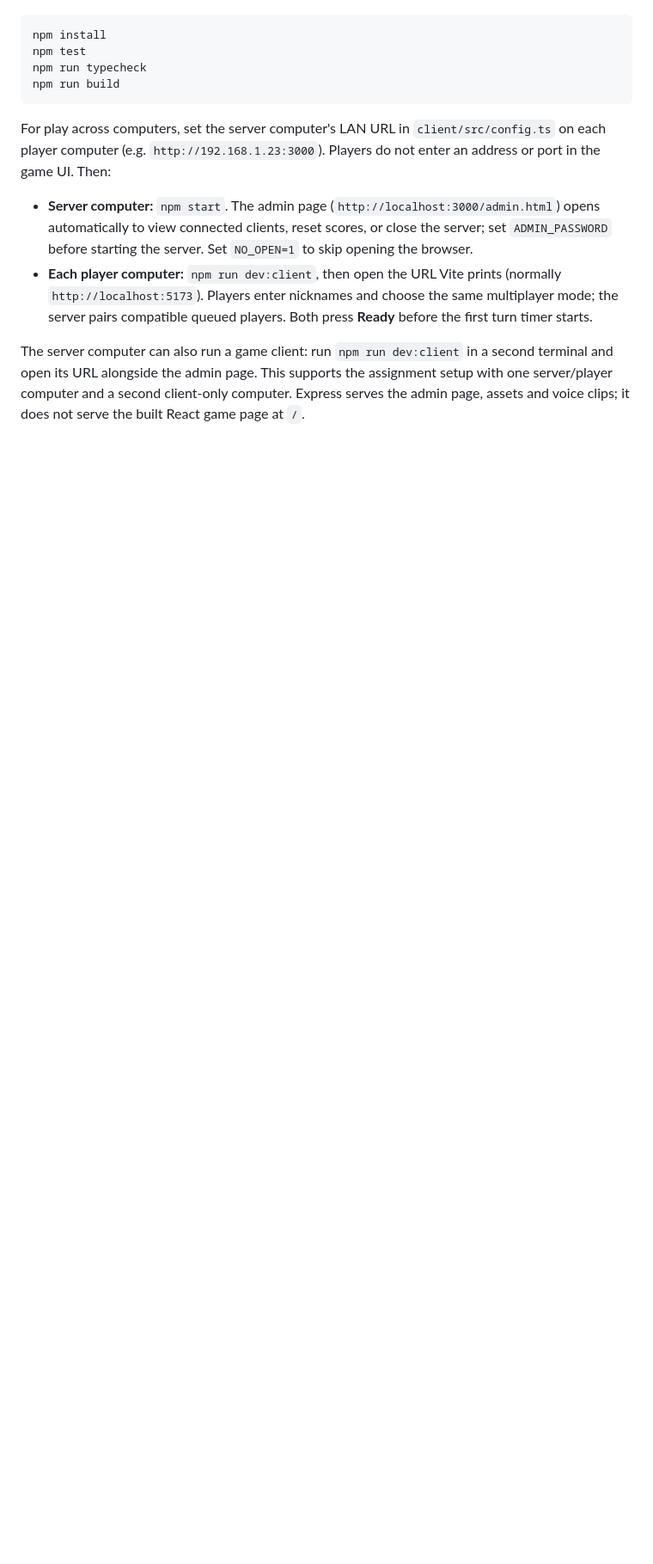
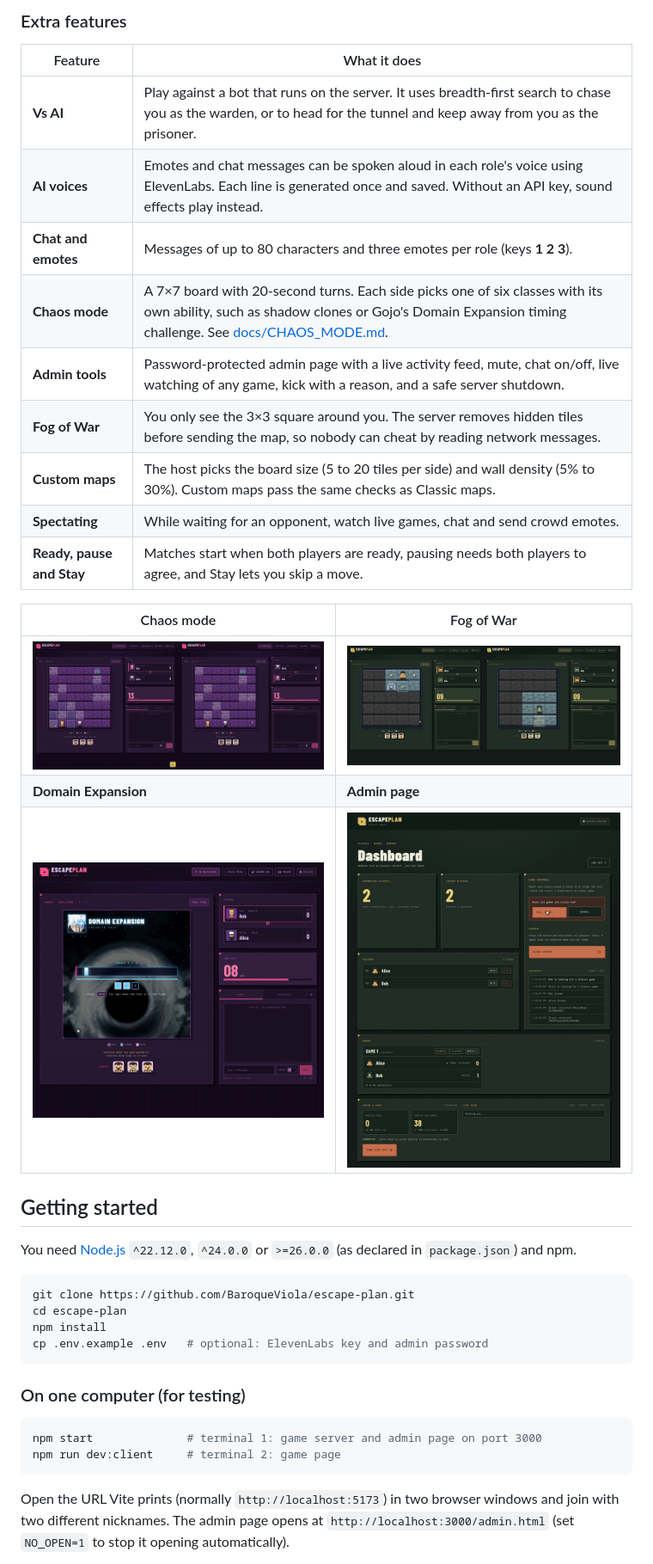
Before and after one commit to BaroqueViola/escape-plan, a Markdown page: README.md, the part around one of its changes. Shown at 86% size. Rendered like a GitHub page; pictures changed too: docs/images/admin.png (added), docs/images/chaos.png (added), docs/images/domain-expansion.png (added); blank space fills up the shorter version.

````diff
--- a/README.md
+++ b/README.md
@@ -16,27 +57,44 @@ Use Node.js `^22.12.0`, `^24.0.0`, or `>=26.0.0` and npm, as declared in
+### Extra features
+
+| Feature | What it does |
+| --- | --- |
+| **Vs AI** | Play against a bot that runs on the server. It uses breadth-first search to chase you as the warden, or to head for the tunnel and keep away from you as the prisoner. |
+| **AI voices** | Emotes and chat messages can be spoken aloud in each role's voice using ElevenLabs. Each line is generated once and saved. Without an API key, sound effects play instead. |
+| **Chat and emotes** | Messages of up to 80 characters and three emotes per role (keys **1 2 3**). |
+| **Chaos mode** | A 7×7 board with 20-second turns. Each side picks one of six classes with its own ability, such as shadow clones or Gojo's Domain Expansion timing challenge. See [docs/CHAOS_MODE.md](docs/CHAOS_MODE.md). |
+| **Admin tools** | Password-protected admin page with a live activity feed, mute, chat on/off, live watching of any game, kick with a reason, and a safe server shutdown. |
+| **Fog of War** | You only see the 3×3 square around you. The server removes hidden tiles before sending the map, so nobody can cheat by reading network messages. |
+| **Custom maps** | The host picks the board size (5 to 20 tiles per side) and wall density (5% to 30%). Custom maps pass the same checks as Classic maps. |
+| **Spectating** | While waiting for an opponent, watch live games, chat and send crowd emotes. |
+| **Ready, pause and Stay** | Matches start when both players are ready, pausing needs both players to agree, and Stay lets you skip a move. |
+
+| Chaos mode | Fog of War |
+| --- | --- |
+| ![Chaos mode](docs/images/chaos.png) | ![Fog of War](docs/images/fog-of-war.png) |
+| **Domain Expansion** | **Admin page** |
+| ![Domain Expansion challenge](docs/images/domain-expansion.png) | ![Admin dashboard](docs/images/admin.png) |
+
+## Getting started
+
+You need [Node.js](https://nodejs.org) `^22.12.0`, `^24.0.0` or `>=26.0.0`
+(as declared in `package.json`) and npm.
 
 ```sh
+git clone https://github.com/BaroqueViola/escape-plan.git
+cd escape-plan
 npm install
-npm test
-npm run typecheck
-npm run build
+cp .env.example .env   # optional: ElevenLabs key and admin password
 ```
 
-For play across computers, set the server computer's LAN URL in
-`client/src/config.ts` on each player computer (e.g. `http://192.168.1.23:3000`).
-Players do not enter an address or port in the game UI. Then:
+### On one computer (for testing)
 
-- **Server computer:** `npm start`. The admin page
-  (`http://localhost:3000/admin.html`) opens automatically to view connected
-  clients, reset scores, or close the server; set `ADMIN_PASSWORD` before starting the server.
-  Set `NO_OPEN=1` to skip opening the browser.
-- **Each player computer:** `npm run dev:client`, then open the URL Vite prints
-  (normally `http://localhost:5173`). Players enter nicknames and choose the same
-  multiplayer mode; the server pairs compatible queued players. Both press
-  **Ready** before the first turn timer starts.
+```sh
+npm start              # terminal 1: game server and admin page on port 3000
+npm run dev:client     # terminal 2: game page
+```
 
-The server computer can also run a game client: run `npm run dev:client` in a
-second terminal and open its URL alongside the admin page. This supports the
-assignment setup with one server/player computer and a second client-only
-computer. Express serves the admin page, assets and voice clips; it does not
-serve the built React game page at `/`.
+Open the URL Vite prints (normally `http://localhost:5173`) in two browser
+windows and join with two different nicknames. The admin page opens at
+`http://localhost:3000/admin.html` (set `NO_OPEN=1` to stop it opening
+automatically).
 
````
Also changed, not shown: other parts of README.md (+128 -95 lines), docs/GAME_CORE_API.md (added, +86 -0 lines), docs/TWO_COMPUTER_SETUP.md (+0 -4 lines), docs/images/classic.png (added).
